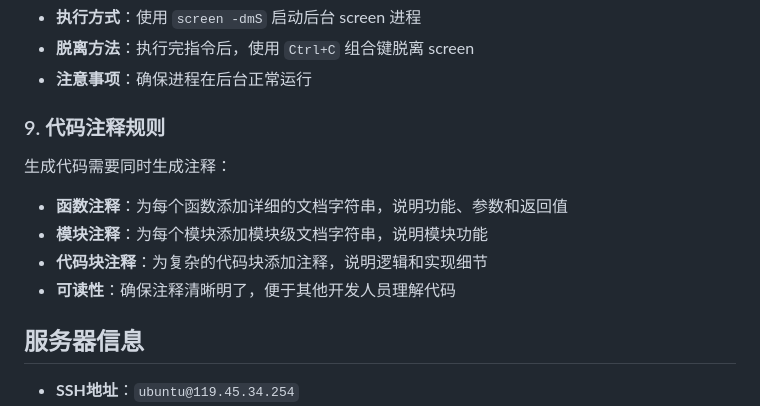
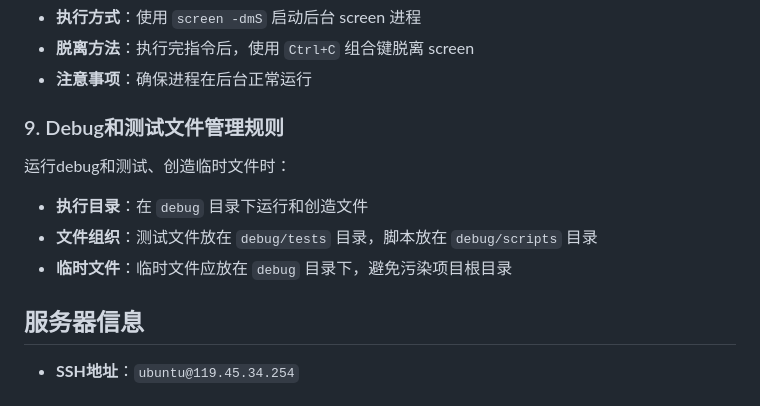
Before and after one commit to XiaoXin1113/maimai_rand_song, a Markdown page: .trae/rules/project_rules.md, the part around the change. Drawn GitHub-style.

Commit message:
Add debug and test file management rule

```diff
--- a/.trae/rules/project_rules.md
+++ b/.trae/rules/project_rules.md
@@ -48,12 +48,11 @@
 - **脱离方法**：执行完指令后，使用 `Ctrl+C` 组合键脱离 screen
 - **注意事项**：确保进程在后台正常运行
 
-### 9. 代码注释规则
-生成代码需要同时生成注释：
-- **函数注释**：为每个函数添加详细的文档字符串，说明功能、参数和返回值
-- **模块注释**：为每个模块添加模块级文档字符串，说明模块功能
-- **代码块注释**：为复杂的代码块添加注释，说明逻辑和实现细节
-- **可读性**：确保注释清晰明了，便于其他开发人员理解代码
+### 9. Debug和测试文件管理规则
+运行debug和测试、创造临时文件时：
+- **执行目录**：在 `debug` 目录下运行和创造文件
+- **文件组织**：测试文件放在 `debug/tests` 目录，脚本放在 `debug/scripts` 目录
+- **临时文件**：临时文件应放在 `debug` 目录下，避免污染项目根目录
 
 ## 服务器信息
 
```
